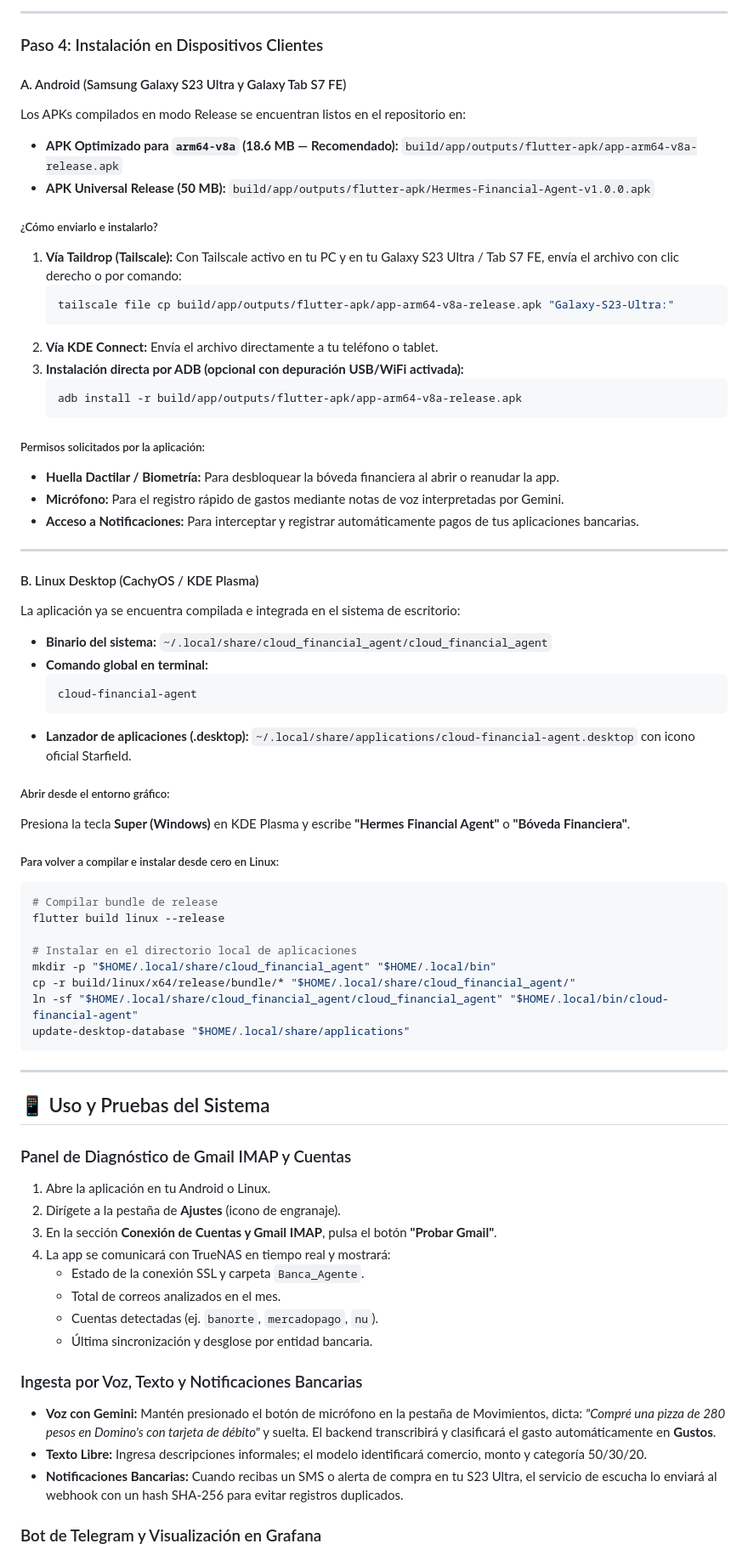
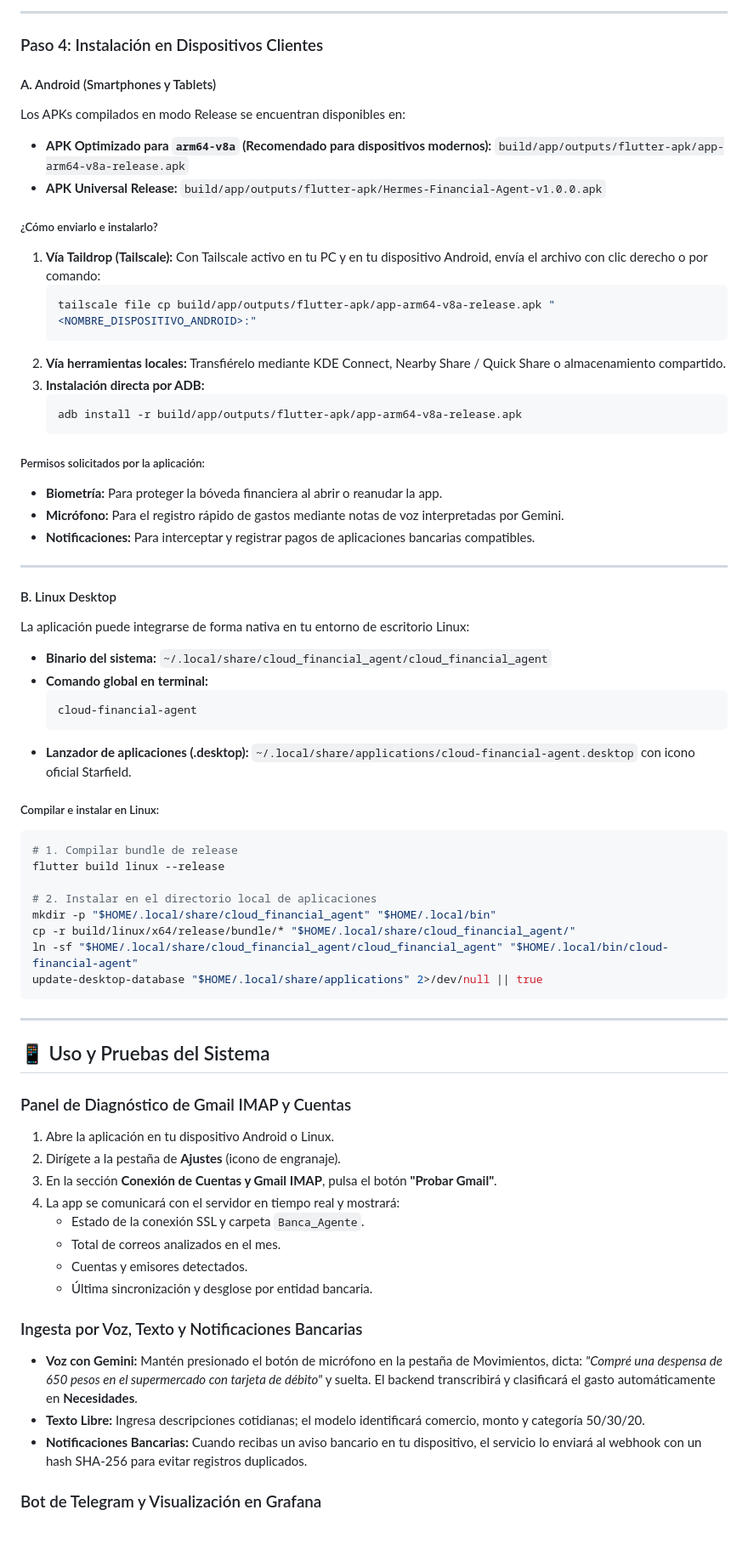
Before and after one commit to jeldrax/cloud_financial_agent, a Markdown page: README.md, the part around one of its changes. Shown at 85% size. GitHub-like rendering; blank space fills up the shorter version.

Commit message:
docs: generalize README and anonymize personal device models and names

````diff
--- a/README.md
+++ b/README.md
@@ -239,35 +236,35 @@ curl -H "Authorization: Bearer <TU_API_TOKEN>" http://localhost:8000/api/v1/heal
 
 ### Paso 4: Instalación en Dispositivos Clientes
 
-#### A. Android (Samsung Galaxy S23 Ultra y Galaxy Tab S7 FE)
+#### A. Android (Smartphones y Tablets)
 
-Los APKs compilados en modo Release se encuentran listos en el repositorio en:
-- **APK Optimizado para `arm64-v8a` (18.6 MB — Recomendado):**
+Los APKs compilados en modo Release se encuentran disponibles en:
+- **APK Optimizado para `arm64-v8a` (Recomendado para dispositivos modernos):**
   `build/app/outputs/flutter-apk/app-arm64-v8a-release.apk`
-- **APK Universal Release (50 MB):**
+- **APK Universal Release:**
   `build/app/outputs/flutter-apk/Hermes-Financial-Agent-v1.0.0.apk`
 
 ##### ¿Cómo enviarlo e instalarlo?
-1. **Vía Taildrop (Tailscale):** Con Tailscale activo en tu PC y en tu Galaxy S23 Ultra / Tab S7 FE, envía el archivo con clic derecho o por comando:
+1. **Vía Taildrop (Tailscale):** Con Tailscale activo en tu PC y en tu dispositivo Android, envía el archivo con clic derecho o por comando:
    ```bash
-   tailscale file cp build/app/outputs/flutter-apk/app-arm64-v8a-release.apk "Galaxy-S23-Ultra:"
+   tailscale file cp build/app/outputs/flutter-apk/app-arm64-v8a-release.apk "<NOMBRE_DISPOSITIVO_ANDROID>:"
    ```
-2. **Vía KDE Connect:** Envía el archivo directamente a tu teléfono o tablet.
-3. **Instalación directa por ADB (opcional con depuración USB/WiFi activada):**
+2. **Vía herramientas locales:** Transfiérelo mediante KDE Connect, Nearby Share / Quick Share o almacenamiento compartido.
+3. **Instalación directa por ADB:**
    ```bash
    adb install -r build/app/outputs/flutter-apk/app-arm64-v8a-release.apk
    ```
 
 ##### Permisos solicitados por la aplicación:
-- **Huella Dactilar / Biometría:** Para desbloquear la bóveda financiera al abrir o reanudar la app.
+- **Biometría:** Para proteger la bóveda financiera al abrir o reanudar la app.
 - **Micrófono:** Para el registro rápido de gastos mediante notas de voz interpretadas por Gemini.
-- **Acceso a Notificaciones:** Para interceptar y registrar automáticamente pagos de tus aplicaciones bancarias.
+- **Notificaciones:** Para interceptar y registrar pagos de aplicaciones bancarias compatibles.
 
 ---
 
-#### B. Linux Desktop (CachyOS / KDE Plasma)
+#### B. Linux Desktop
 
-La aplicación ya se encuentra compilada e integrada en el sistema de escritorio:
+La aplicación puede integrarse de forma nativa en tu entorno de escritorio Linux:
 
 - **Binario del sistema:**
   `~/.local/share/cloud_financial_agent/cloud_financial_agent`
@@ -278,19 +275,16 @@ La aplicación ya se encuentra compilada e integrada en el sistema de escritorio
 - **Lanzador de aplicaciones (.desktop):**
   `~/.local/share/applications/cloud-financial-agent.desktop` con icono oficial Starfield.
 
-##### Abrir desde el entorno gráfico:
-Presiona la tecla **Super (Windows)** en KDE Plasma y escribe **"Hermes Financial Agent"** o **"Bóveda Financiera"**.
-
-##### Para volver a compilar e instalar desde cero en Linux:
+##### Compilar e instalar en Linux:
 ```bash
-# Compilar bundle de release
+# 1. Compilar bundle de release
 flutter build linux --release
 
-# Instalar en el directorio local de aplicaciones
+# 2. Instalar en el directorio local de aplicaciones
 mkdir -p "$HOME/.local/share/cloud_financial_agent" "$HOME/.local/bin"
 cp -r build/linux/x64/release/bundle/* "$HOME/.local/share/cloud_financial_agent/"
 ln -sf "$HOME/.local/share/cloud_financial_agent/cloud_financial_agent" "$HOME/.local/bin/cloud-financial-agent"
-update-desktop-database "$HOME/.local/share/applications"
+update-desktop-database "$HOME/.local/share/applications" 2>/dev/null || true
 ```
 
 ---
@@ -298,19 +292,19 @@ update-desktop-database "$HOME/.local/share/applications"
 ## 📱 Uso y Pruebas del Sistema
 
 ### Panel de Diagnóstico de Gmail IMAP y Cuentas
-1. Abre la aplicación en tu Android o Linux.
+1. Abre la aplicación en tu dispositivo Android o Linux.
 2. Dirígete a la pestaña de **Ajustes** (icono de engranaje).
 3. En la sección **Conexión de Cuentas y Gmail IMAP**, pulsa el botón **"Probar Gmail"**.
-4. La app se comunicará con TrueNAS en tiempo real y mostrará:
+4. La app se comunicará con el servidor en tiempo real y mostrará:
    - Estado de la conexión SSL y carpeta `Banca_Agente`.
    - Total de correos analizados en el mes.
-   - Cuentas detectadas (ej. `banorte`, `mercadopago`, `nu`).
+   - Cuentas y emisores detectados.
    - Última sincronización y desglose por entidad bancaria.
 
 ### Ingesta por Voz, Texto y Notificaciones Bancarias
-- **Voz con Gemini:** Mantén presionado el botón de micrófono en la pestaña de Movimientos, dicta: *"Compré una pizza de 280 pesos en Domino's con tarjeta de débito"* y suelta. El backend transcribirá y clasificará el gasto automáticamente en **Gustos**.
-- **Texto Libre:** Ingresa descripciones informales; el modelo identificará comercio, monto y categoría 50/30/20.
-- **Notificaciones Bancarias:** Cuando recibas un SMS o alerta de compra en tu S23 Ultra, el servicio de escucha lo enviará al webhook con un hash SHA-256 para evitar registros duplicados.
+- **Voz con Gemini:** Mantén presionado el botón de micrófono en la pestaña de Movimientos, dicta: *"Compré una despensa de 650 pesos en el supermercado con tarjeta de débito"* y suelta. El backend transcribirá y clasificará el gasto automáticamente en **Necesidades**.
+- **Texto Libre:** Ingresa descripciones cotidianas; el modelo identificará comercio, monto y categoría 50/30/20.
+- **Notificaciones Bancarias:** Cuando recibas un aviso bancario en tu dispositivo, el servicio lo enviará al webhook con un hash SHA-256 para evitar registros duplicados.
 
 ### Bot de Telegram y Visualización en Grafana
 - **/reporte:** Envía el balance consolidado del mes junto con el gráfico de barras apiladas generado por Matplotlib.
````
Also changed, not shown: other parts of README.md (+27 -30 lines).
